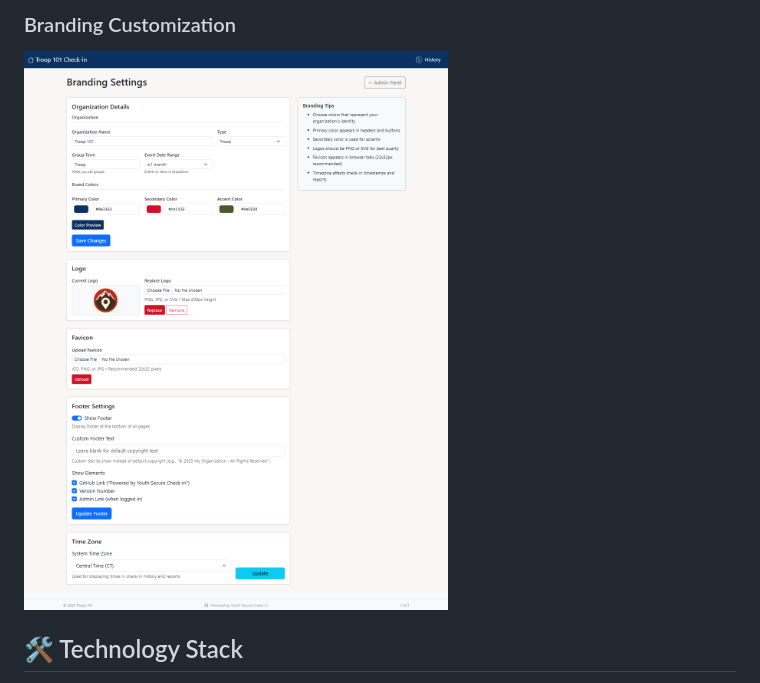
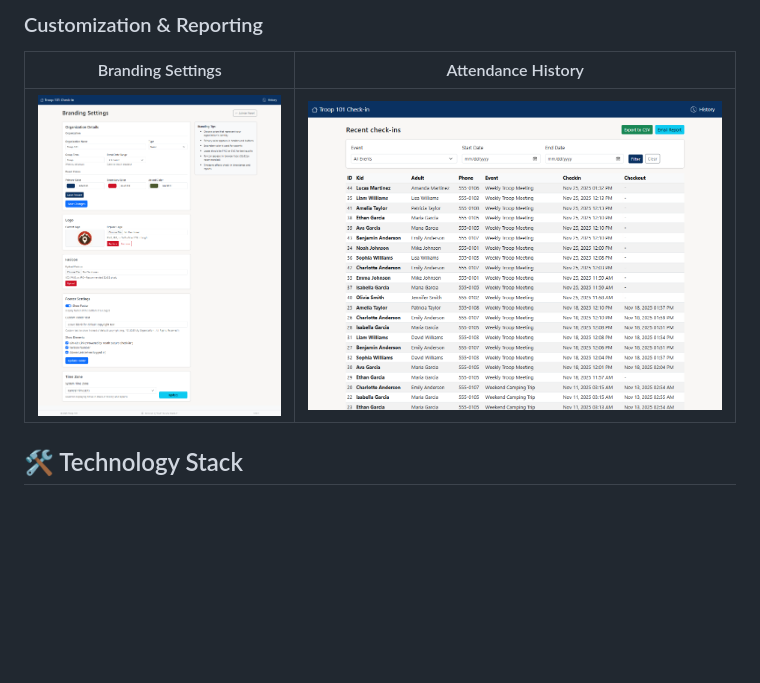
Before and after one commit to mrcrunchybeans/youth-secure-checkin, a Markdown page: README.md, the part around the change printed below. Rendered like a GitHub page; folded sections open; blank space fills up the shorter version.

```diff
--- a/README.md
+++ b/README.md
@@ -174,6 +180,8 @@ Access comprehensive settings at `/admin`:
 
-### Branding Customization
-![Branding](docs/images/branding.png)
+### Customization & Reporting
+| Branding Settings | Attendance History |
+|:---:|:---:|
+| ![Branding](docs/images/branding.png) | ![History](docs/images/history.png) |
 
 </details>
 
```
Also changed, not shown: other parts of README.md (+16 -10 lines).
